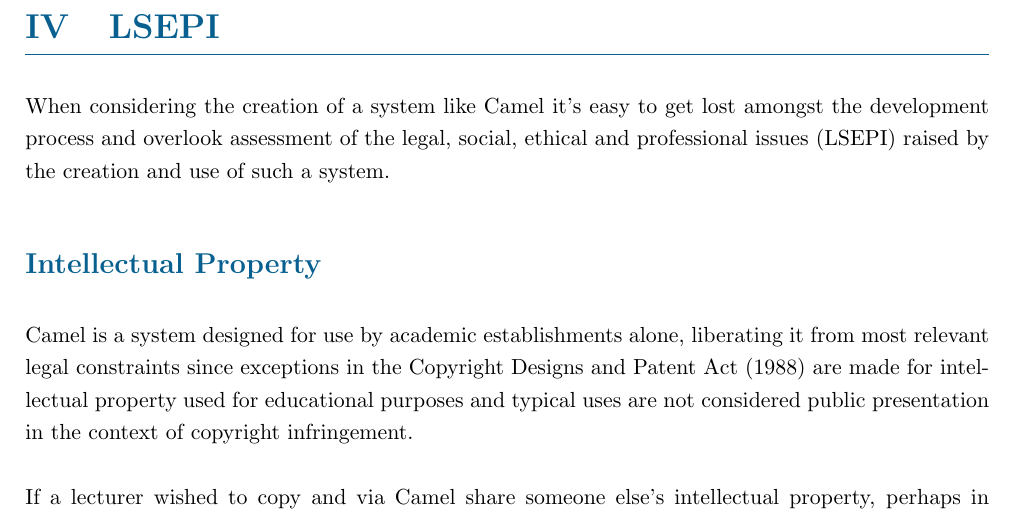
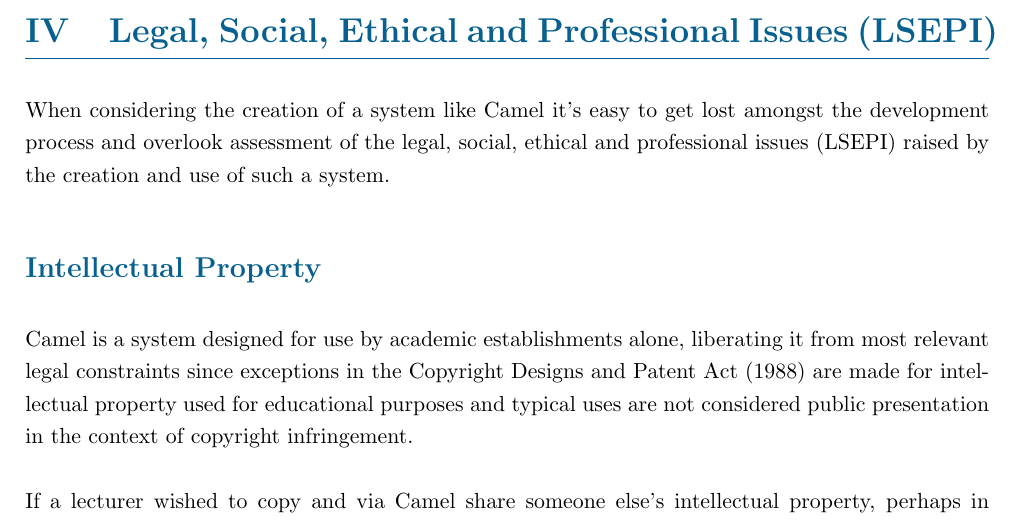
Before and after one commit to ryan95f/Group-9-Project, a LaTeX document (docs/report1/main.tex, which reads docs/report1/lsepi.tex): part of page 15 of 26, cut at the place of the change. Compiled offline with pdfLaTeX.

Commit message:
Title change of lsepi section

```diff
--- a/docs/report1/lsepi.tex
+++ b/docs/report1/lsepi.tex
@@ -1,5 +1,5 @@
 \newpage
-\section{LSEPI}
+\section{Legal, Social, Ethical and Professional Issues (LSEPI)}
     When considering the creation of a system like Camel it’s easy to get lost amongst the development process and overlook assessment of the legal, social, ethical and professional issues (LSEPI) raised by the creation and use of such a system.
 \addcontentsline{toc}{subsection}{Intellectual Property}
 \subsection*{Intellectual Property}
```
